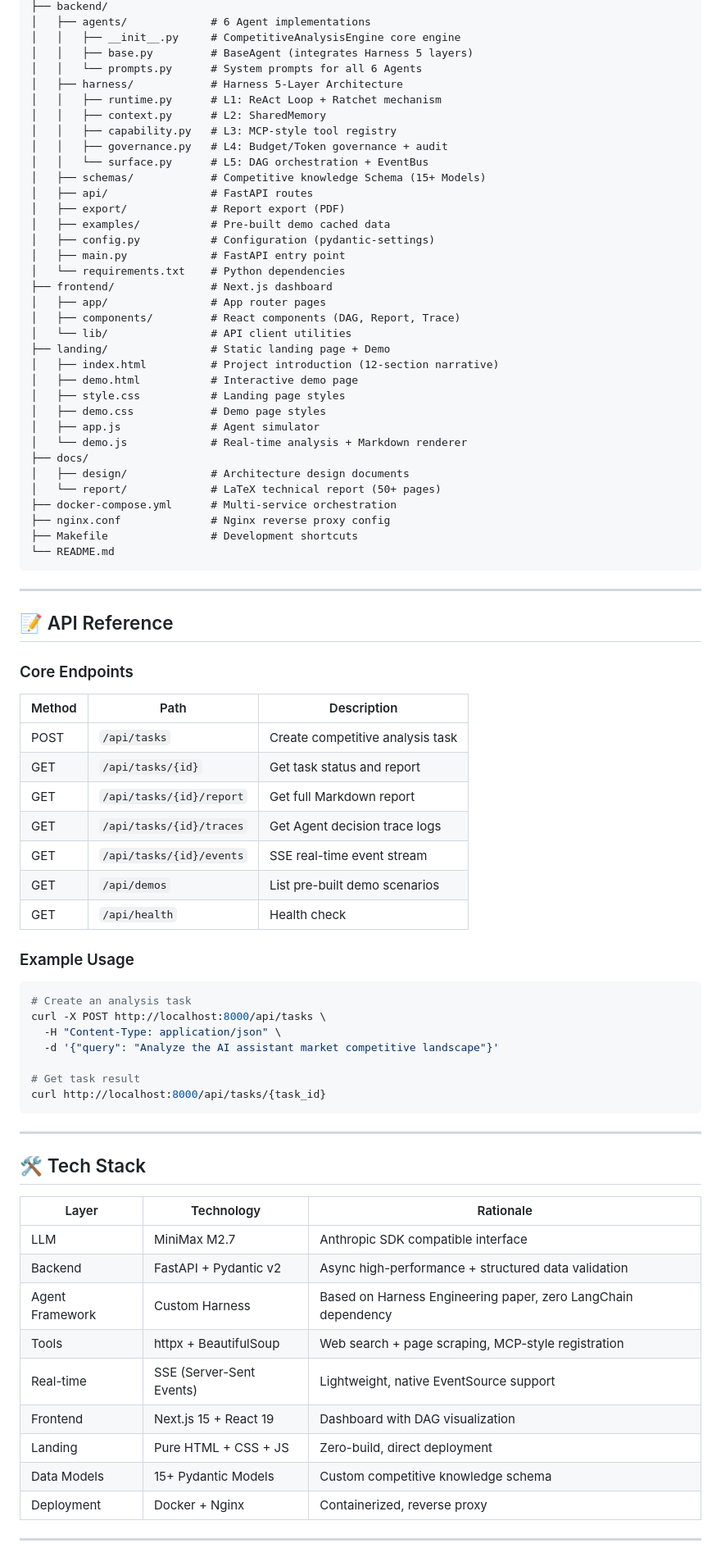
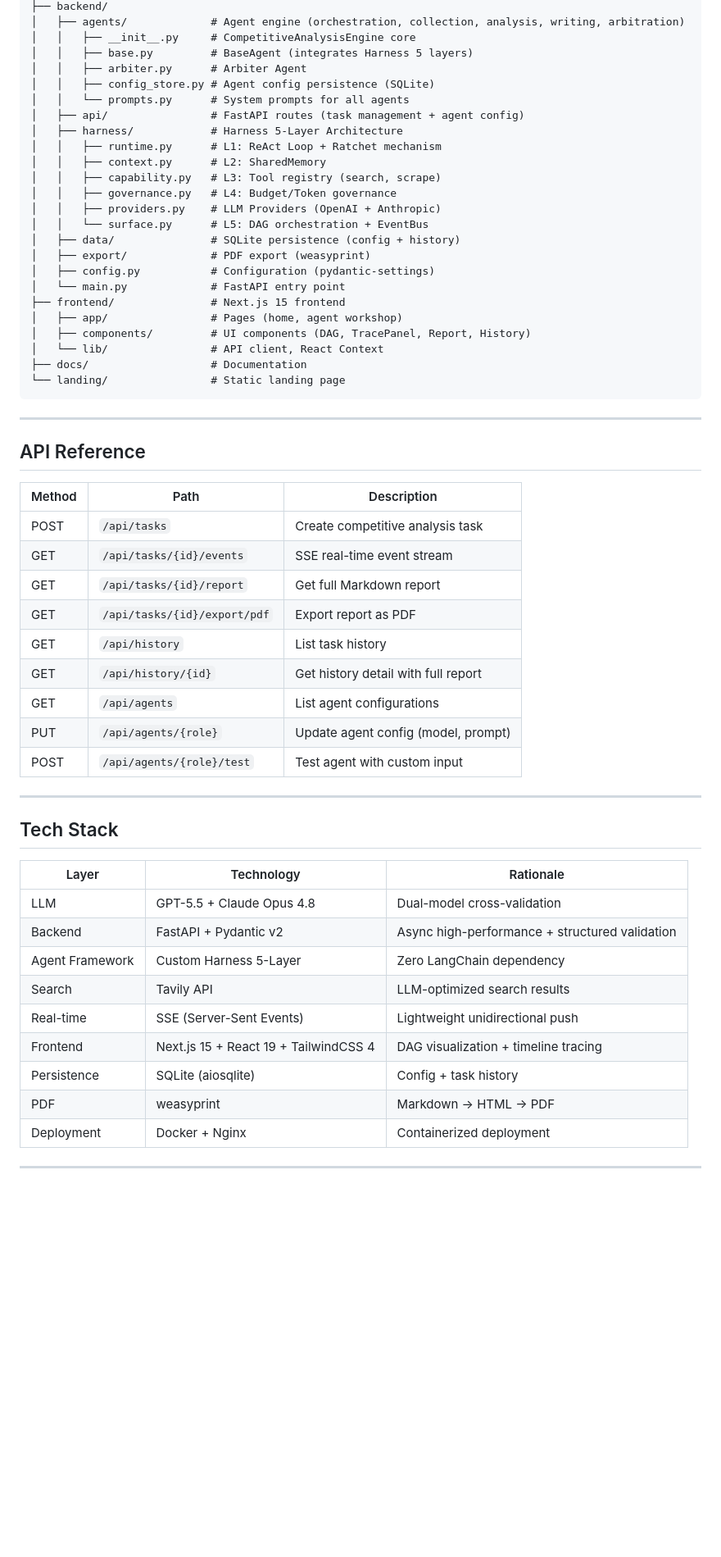
Before and after one commit to FangKQ/ai-py-competitive-analysis-service, a Markdown page: README.md, the part around one of its changes. Shown at 82% size. Drawn GitHub-style; blank space fills up the shorter version.

Commit message:
docs: update README and add frontend changes

````diff
--- a/README.md
+++ b/README.md
@@ -152,84 +125,61 @@ competitive-analysis-agent/
 ├── backend/
-│   ├── agents/             # 6 Agent implementations
-│   │   ├── __init__.py     # CompetitiveAnalysisEngine core engine
+│   ├── agents/             # Agent engine (orchestration, collection, analysis, writing, arbitration)
+│   │   ├── __init__.py     # CompetitiveAnalysisEngine core
 │   │   ├── base.py         # BaseAgent (integrates Harness 5 layers)
-│   │   └── prompts.py      # System prompts for all 6 Agents
+│   │   ├── arbiter.py      # Arbiter Agent
+│   │   ├── config_store.py # Agent config persistence (SQLite)
+│   │   └── prompts.py      # System prompts for all agents
+│   ├── api/                # FastAPI routes (task management + agent config)
 │   ├── harness/            # Harness 5-Layer Architecture
 │   │   ├── runtime.py      # L1: ReAct Loop + Ratchet mechanism
 │   │   ├── context.py      # L2: SharedMemory
-│   │   ├── capability.py   # L3: MCP-style tool registry
-│   │   ├── governance.py   # L4: Budget/Token governance + audit
+│   │   ├── capability.py   # L3: Tool registry (search, scrape)
+│   │   ├── governance.py   # L4: Budget/Token governance
+│   │   ├── providers.py    # LLM Providers (OpenAI + Anthropic)
 │   │   └── surface.py      # L5: DAG orchestration + EventBus
-│   ├── schemas/            # Competitive knowledge Schema (15+ Models)
-│   ├── api/                # FastAPI routes
-│   ├── export/             # Report export (PDF)
-│   ├── examples/           # Pre-built demo cached data
+│   ├── data/               # SQLite persistence (config + history)
+│   ├── export/             # PDF export (weasyprint)
 │   ├── config.py           # Configuration (pydantic-settings)
-│   ├── main.py             # FastAPI entry point
-│   └── requirements.txt    # Python dependencies
-├── frontend/               # Next.js dashboard
-│   ├── app/                # App router pages
-│   ├── components/         # React components (DAG, Report, Trace)
-│   └── lib/                # API client utilities
-├── landing/                # Static landing page + Demo
-│   ├── index.html          # Project introduction (12-section narrative)
-│   ├── demo.html           # Interactive demo page
-│   ├── style.css           # Landing page styles
-│   ├── demo.css            # Demo page styles
-│   ├── app.js              # Agent simulator
-│   └── demo.js             # Real-time analysis + Markdown renderer
-├── docs/
-│   ├── design/             # Architecture design documents
-│   └── report/             # LaTeX technical report (50+ pages)
-├── docker-compose.yml      # Multi-service orchestration
-├── nginx.conf              # Nginx reverse proxy config
-├── Makefile                # Development shortcuts
-└── README.md
+│   └── main.py             # FastAPI entry point
+├── frontend/               # Next.js 15 frontend
+│   ├── app/                # Pages (home, agent workshop)
+│   ├── components/         # UI components (DAG, TracePanel, Report, History)
+│   └── lib/                # API client, React Context
+├── docs/                   # Documentation
+└── landing/                # Static landing page
 ```
 
 ---
 
-## 📝 API Reference
-
-### Core Endpoints
+## API Reference
 
 | Method | Path | Description |
 |--------|------|-------------|
 | POST | `/api/tasks` | Create competitive analysis task |
-| GET | `/api/tasks/{id}` | Get task status and report |
+| GET | `/api/tasks/{id}/events` | SSE real-time event stream |
 | GET | `/api/tasks/{id}/report` | Get full Markdown report |
-| GET | `/api/tasks/{id}/traces` | Get Agent decision trace logs |
-| GET | `/api/tasks/{id}/events` | SSE real-time event stream |
-| GET | `/api/demos` | List pre-built demo scenarios |
-| GET | `/api/health` | Health check |
-
-### Example Usage
-
-```bash
-# Create an analysis task
-curl -X POST http://localhost:8000/api/tasks \
-  -H "Content-Type: application/json" \
-  -d '{"query": "Analyze the AI assistant market competitive landscape"}'
-
-# Get task result
-curl http://localhost:8000/api/tasks/{task_id}
-```
+| GET | `/api/tasks/{id}/export/pdf` | Export report as PDF |
+| GET | `/api/history` | List task history |
+| GET | `/api/history/{id}` | Get history detail with full report |
+| GET | `/api/agents` | List agent configurations |
+| PUT | `/api/agents/{role}` | Update agent config (model, prompt) |
+| POST | `/api/agents/{role}/test` | Test agent with custom input |
 
 ---
 
-## 🛠️ Tech Stack
+## Tech Stack
 
 | Layer | Technology | Rationale |
 |-------|-----------|-----------|
-| LLM | MiniMax M2.7 | Anthropic SDK compatible interface |
-| Backend | FastAPI + Pydantic v2 | Async high-performance + structured data validation |
-| Agent Framework | Custom Harness | Based on Harness Engineering paper, zero LangChain dependency |
-| Tools | httpx + BeautifulSoup | Web search + page scraping, MCP-style registration |
-| Real-time | SSE (Server-Sent Events) | Lightweight, native EventSource support |
-| Frontend | Next.js 15 + React 19 | Dashboard with DAG visualization |
-| Landing | Pure HTML + CSS + JS | Zero-build, direct deployment |
-| Data Models | 15+ Pydantic Models | Custom competitive knowledge schema |
-| Deployment | Docker + Nginx | Containerized, reverse proxy |
+| LLM | GPT-5.5 + Claude Opus 4.8 | Dual-model cross-validation |
+| Backend | FastAPI + Pydantic v2 | Async high-performance + structured validation |
+| Agent Framework | Custom Harness 5-Layer | Zero LangChain dependency |
+| Search | Tavily API | LLM-optimized search results |
+| Real-time | SSE (Server-Sent Events) | Lightweight unidirectional push |
+| Frontend | Next.js 15 + React 19 + TailwindCSS 4 | DAG visualization + timeline tracing |
+| Persistence | SQLite (aiosqlite) | Config + task history |
+| PDF | weasyprint | Markdown → HTML → PDF |
+| Deployment | Docker + Nginx | Containerized deployment |
 
 ---
 
````
Also changed, not shown: other parts of README.md (+100 -161 lines).
